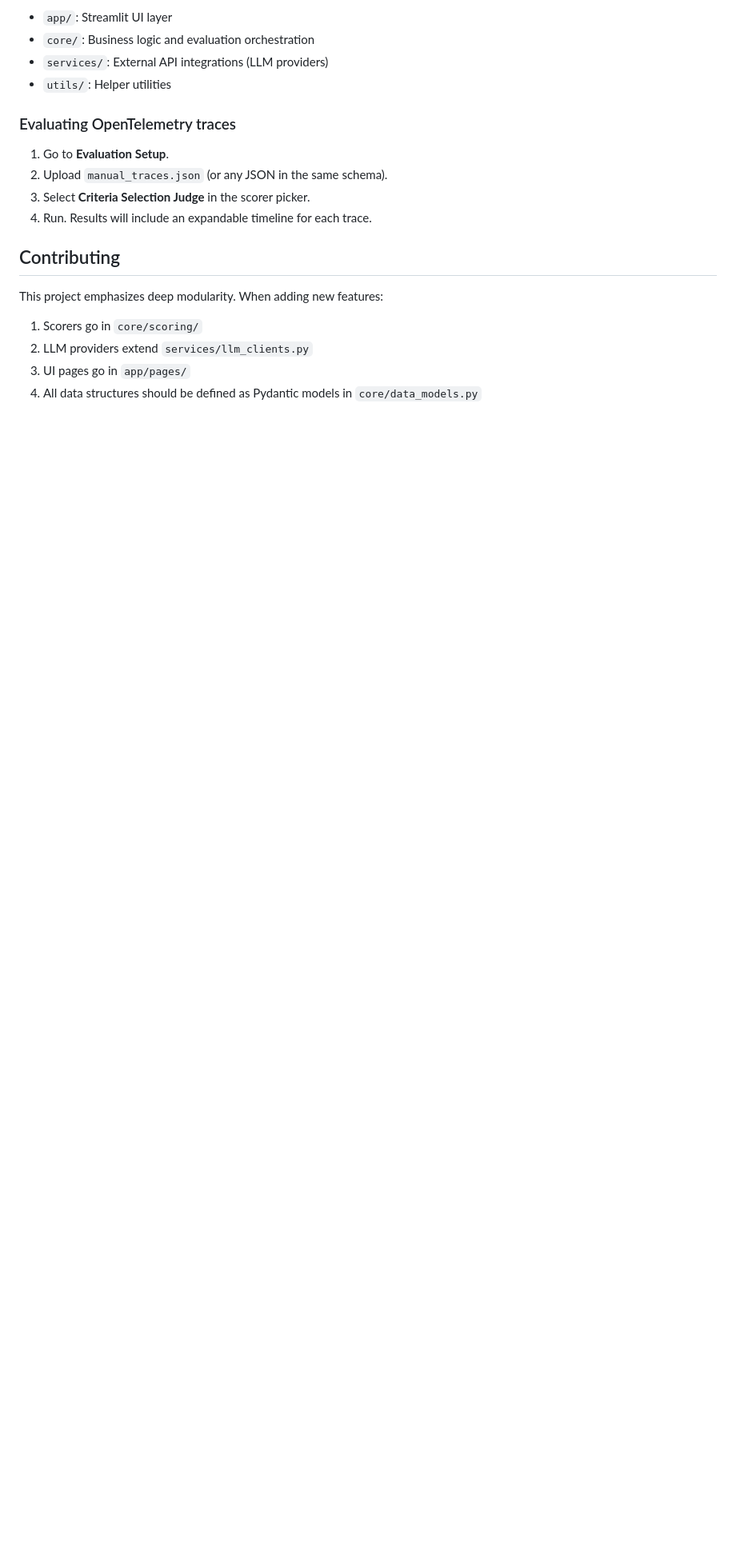
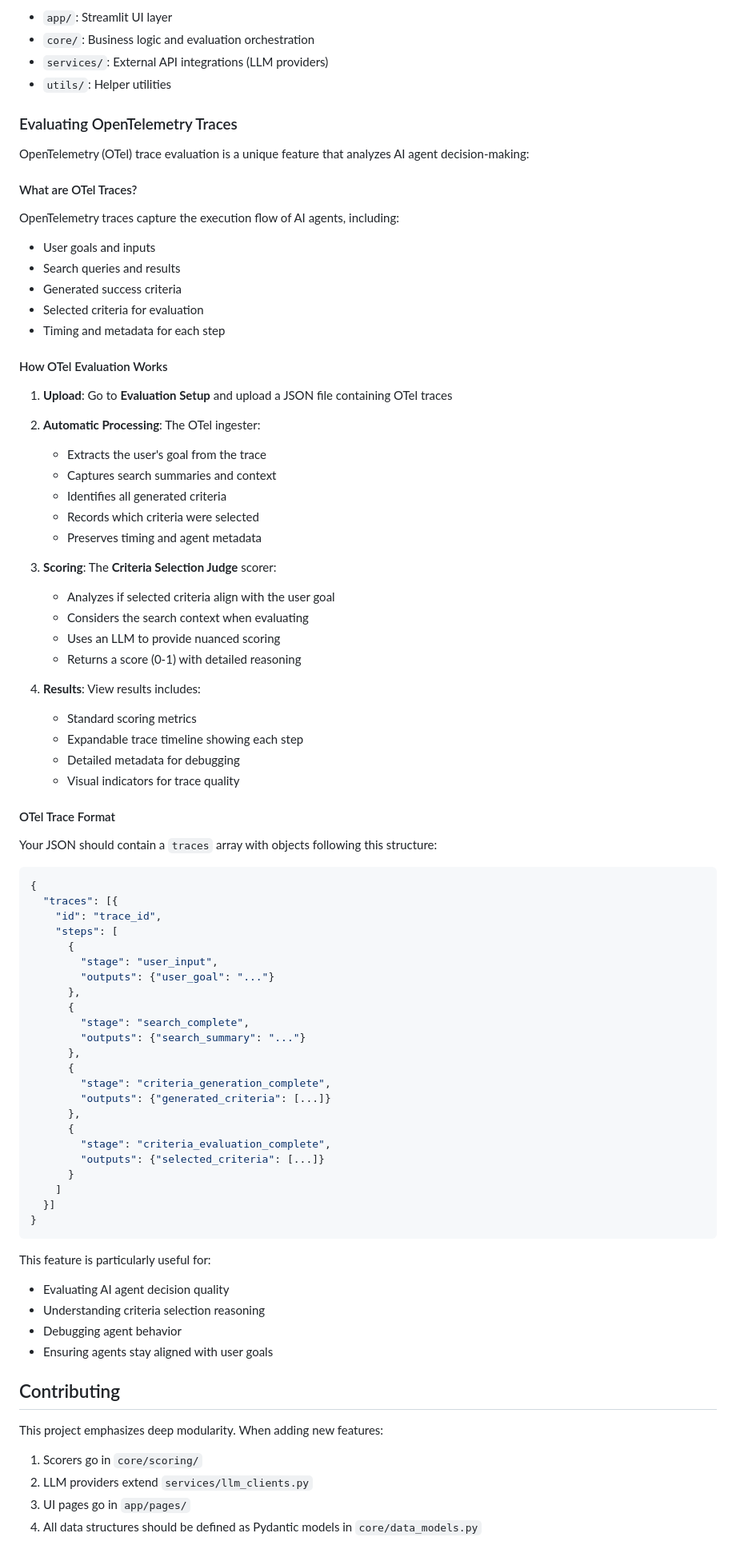
Before and after one commit to PrototypeJam/lake_merritt, a Markdown page: README.md, the part around one of its changes. Shown at 80% size. GitHub-like rendering; blank space fills up the shorter version.

````diff
--- a/README.md
+++ b/README.md
@@ -88,11 +140,73 @@ The project follows a modular architecture:
 - `services/`: External API integrations (LLM providers)
 - `utils/`: Helper utilities
 
-### Evaluating OpenTelemetry traces
-1. Go to **Evaluation Setup**.
-2. Upload `manual_traces.json` (or any JSON in the same schema).
-3. Select **Criteria Selection Judge** in the scorer picker.
-4. Run. Results will include an expandable timeline for each trace.
+### Evaluating OpenTelemetry Traces
+
+OpenTelemetry (OTel) trace evaluation is a unique feature that analyzes AI agent decision-making:
+
+#### What are OTel Traces?
+OpenTelemetry traces capture the execution flow of AI agents, including:
+- User goals and inputs
+- Search queries and results
+- Generated success criteria
+- Selected criteria for evaluation
+- Timing and metadata for each step
+
+#### How OTel Evaluation Works
+
+1. **Upload**: Go to **Evaluation Setup** and upload a JSON file containing OTel traces
+2. **Automatic Processing**: The OTel ingester:
+   - Extracts the user's goal from the trace
+   - Captures search summaries and context
+   - Identifies all generated criteria
+   - Records which criteria were selected
+   - Preserves timing and agent metadata
+
+3. **Scoring**: The **Criteria Selection Judge** scorer:
+   - Analyzes if selected criteria align with the user goal
+   - Considers the search context when evaluating
+   - Uses an LLM to provide nuanced scoring
+   - Returns a score (0-1) with detailed reasoning
+
+4. **Results**: View results includes:
+   - Standard scoring metrics
+   - Expandable trace timeline showing each step
+   - Detailed metadata for debugging
+   - Visual indicators for trace quality
+
+#### OTel Trace Format
+Your JSON should contain a `traces` array with objects following this structure:
+```json
+{
+  "traces": [{
+    "id": "trace_id",
+    "steps": [
+      {
+        "stage": "user_input",
+        "outputs": {"user_goal": "..."}
+      },
+      {
+        "stage": "search_complete",
+        "outputs": {"search_summary": "..."}
+      },
+      {
+        "stage": "criteria_generation_complete",
+        "outputs": {"generated_criteria": [...]}
+      },
+      {
+        "stage": "criteria_evaluation_complete",
+        "outputs": {"selected_criteria": [...]}
+      }
+    ]
+  }]
+}
+```
+
+This feature is particularly useful for:
+- Evaluating AI agent decision quality
+- Understanding criteria selection reasoning
+- Debugging agent behavior
+- Ensuring agents stay aligned with user goals
 
 ## Contributing
 
````
Also changed, not shown: other parts of README.md (+52 -0 lines).
